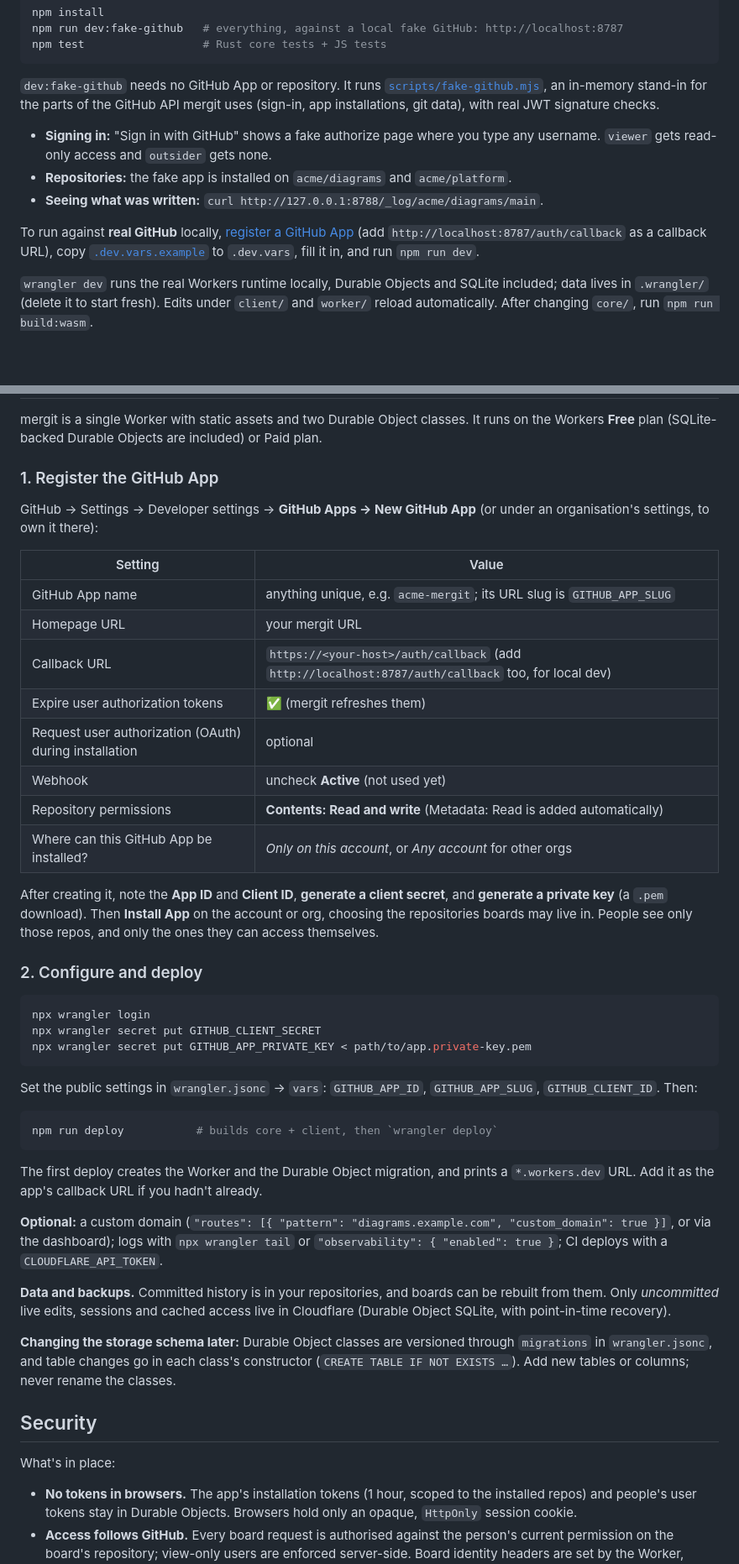
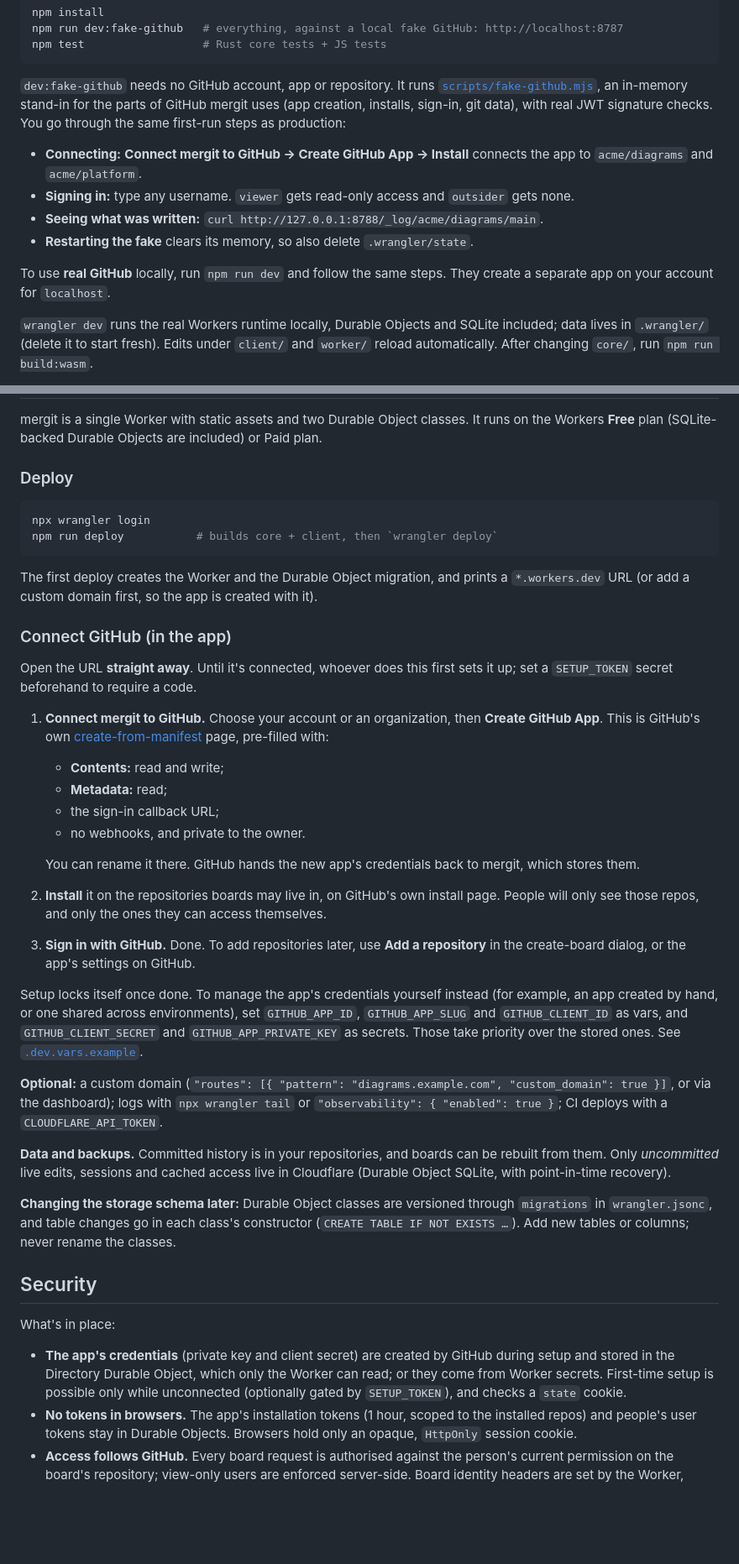
Before and after one commit to samcolson4/mergit, a Markdown page: README.md, 2 parts joined by grey strips. Shown at 84% size. Rendered like a GitHub page; blank space fills up the shorter version.

Commit message:
docs: in-app GitHub setup replaces manual app registration
Co-Authored-By: Claude Opus 5.5 <noreply@anthropic.com>

````diff
--- a/README.md
+++ b/README.md
@@ -52,19 +52,20 @@ npm run dev:fake-github   # everything, against a local fake GitHub: http://loca
 npm test                  # Rust core tests + JS tests
 ```
 
-`dev:fake-github` needs no GitHub App or repository. It runs
+`dev:fake-github` needs no GitHub account, app or repository. It runs
 [`scripts/fake-github.mjs`](scripts/fake-github.mjs), an in-memory stand-in for the
-parts of the GitHub API mergit uses (sign-in, app installations, git data), with real
-JWT signature checks.
+parts of GitHub mergit uses (app creation, installs, sign-in, git data), with real JWT
+signature checks. You go through the same first-run steps as production:
 
-- **Signing in:** "Sign in with GitHub" shows a fake authorize page where you type any
-  username. `viewer` gets read-only access and `outsider` gets none.
-- **Repositories:** the fake app is installed on `acme/diagrams` and `acme/platform`.
+- **Connecting:** **Connect mergit to GitHub → Create GitHub App → Install** connects
+  the app to `acme/diagrams` and `acme/platform`.
+- **Signing in:** type any username. `viewer` gets read-only access and `outsider` gets
+  none.
 - **Seeing what was written:** `curl http://127.0.0.1:8788/_log/acme/diagrams/main`.
+- **Restarting the fake** clears its memory, so also delete `.wrangler/state`.
 
-To run against **real GitHub** locally, [register a GitHub App](#1-register-the-github-app)
-(add `http://localhost:8787/auth/callback` as a callback URL), copy
-[`.dev.vars.example`](.dev.vars.example) to `.dev.vars`, fill it in, and run `npm run dev`.
+To use **real GitHub** locally, run `npm run dev` and follow the same steps. They create
+a separate app on your account for `localhost`.
 
 `wrangler dev` runs the real Workers runtime locally, Durable Objects and SQLite
 included; data lives in `.wrangler/` (delete it to start fresh). Edits under `client/`
@@ -267,44 +272,42 @@ acme/platform @ main
 mergit is a single Worker with static assets and two Durable Object classes. It runs
 on the Workers **Free** plan (SQLite-backed Durable Objects are included) or Paid plan.
 
-### 1. Register the GitHub App
-
-GitHub → Settings → Developer settings → **GitHub Apps → New GitHub App** (or under an
-organisation's settings, to own it there):
-
-| Setting | Value |
-|---|---|
-| GitHub App name | anything unique, e.g. `acme-mergit`; its URL slug is `GITHUB_APP_SLUG` |
-| Homepage URL | your mergit URL |
-| Callback URL | `https://<your-host>/auth/callback` (add `http://localhost:8787/auth/callback` too, for local dev) |
-| Expire user authorization tokens | ✅ (mergit refreshes them) |
-| Request user authorization (OAuth) during installation | optional |
-| Webhook | uncheck **Active** (not used yet) |
-| Repository permissions | **Contents: Read and write** (Metadata: Read is added automatically) |
-| Where can this GitHub App be installed? | *Only on this account*, or *Any account* for other orgs |
-
-After creating it, note the **App ID** and **Client ID**, **generate a client secret**,
-and **generate a private key** (a `.pem` download). Then **Install App** on the
-account or org, choosing the repositories boards may live in. People see only those
-repos, and only the ones they can access themselves.
-
-### 2. Configure and deploy
+### Deploy
 
 ```bash
 npx wrangler login
-npx wrangler secret put GITHUB_CLIENT_SECRET
-npx wrangler secret put GITHUB_APP_PRIVATE_KEY < path/to/app.private-key.pem
-```
-
-Set the public settings in `wrangler.jsonc` → `vars`: `GITHUB_APP_ID`,
-`GITHUB_APP_SLUG`, `GITHUB_CLIENT_ID`. Then:
-
-```bash
 npm run deploy           # builds core + client, then `wrangler deploy`
 ```
 
 The first deploy creates the Worker and the Durable Object migration, and prints a
-`*.workers.dev` URL. Add it as the app's callback URL if you hadn't already.
+`*.workers.dev` URL (or add a custom domain first, so the app is created with it).
+
+### Connect GitHub (in the app)
+
+Open the URL **straight away**. Until it's connected, whoever does this first sets it
+up; set a `SETUP_TOKEN` secret beforehand to require a code.
+
+1. **Connect mergit to GitHub.** Choose your account or an organization, then
+   **Create GitHub App**. This is GitHub's own
+   [create-from-manifest](https://docs.github.com/en/apps/sharing-github-apps/registering-a-github-app-from-a-manifest)
+   page, pre-filled with:
+   - **Contents:** read and write;
+   - **Metadata:** read;
+   - the sign-in callback URL;
+   - no webhooks, and private to the owner.
+
+   You can rename it there. GitHub hands the new app's credentials back to mergit,
+   which stores them.
+2. **Install** it on the repositories boards may live in, on GitHub's own install page.
+   People will only see those repos, and only the ones they can access themselves.
+3. **Sign in with GitHub.** Done. To add repositories later, use **Add a repository**
+   in the create-board dialog, or the app's settings on GitHub.
+
+Setup locks itself once done. To manage the app's credentials yourself instead (for
+example, an app created by hand, or one shared across environments), set
+`GITHUB_APP_ID`, `GITHUB_APP_SLUG` and `GITHUB_CLIENT_ID` as vars, and
+`GITHUB_CLIENT_SECRET` and `GITHUB_APP_PRIVATE_KEY` as secrets. Those take priority over
+the stored ones. See [`.dev.vars.example`](.dev.vars.example).
 
 **Optional:** a custom domain (`"routes": [{ "pattern": "diagrams.example.com",
 "custom_domain": true }]`, or via the dashboard); logs with `npx wrangler tail` or
@@ -322,6 +325,10 @@ in Cloudflare (Durable Object SQLite, with point-in-time recovery).
 
 What's in place:
 
+- **The app's credentials** (private key and client secret) are created by GitHub
+  during setup and stored in the Directory Durable Object, which only the Worker can
+  read; or they come from Worker secrets. First-time setup is possible only while
+  unconnected (optionally gated by `SETUP_TOKEN`), and checks a `state` cookie.
 - **No tokens in browsers.** The app's installation tokens (1 hour, scoped to the
   installed repos) and people's user tokens stay in Durable Objects. Browsers hold
   only an opaque, `HttpOnly` session cookie.
````
Also changed, not shown: other parts of README.md (+10 -4 lines), PLAN.md (+3 -0 lines).
